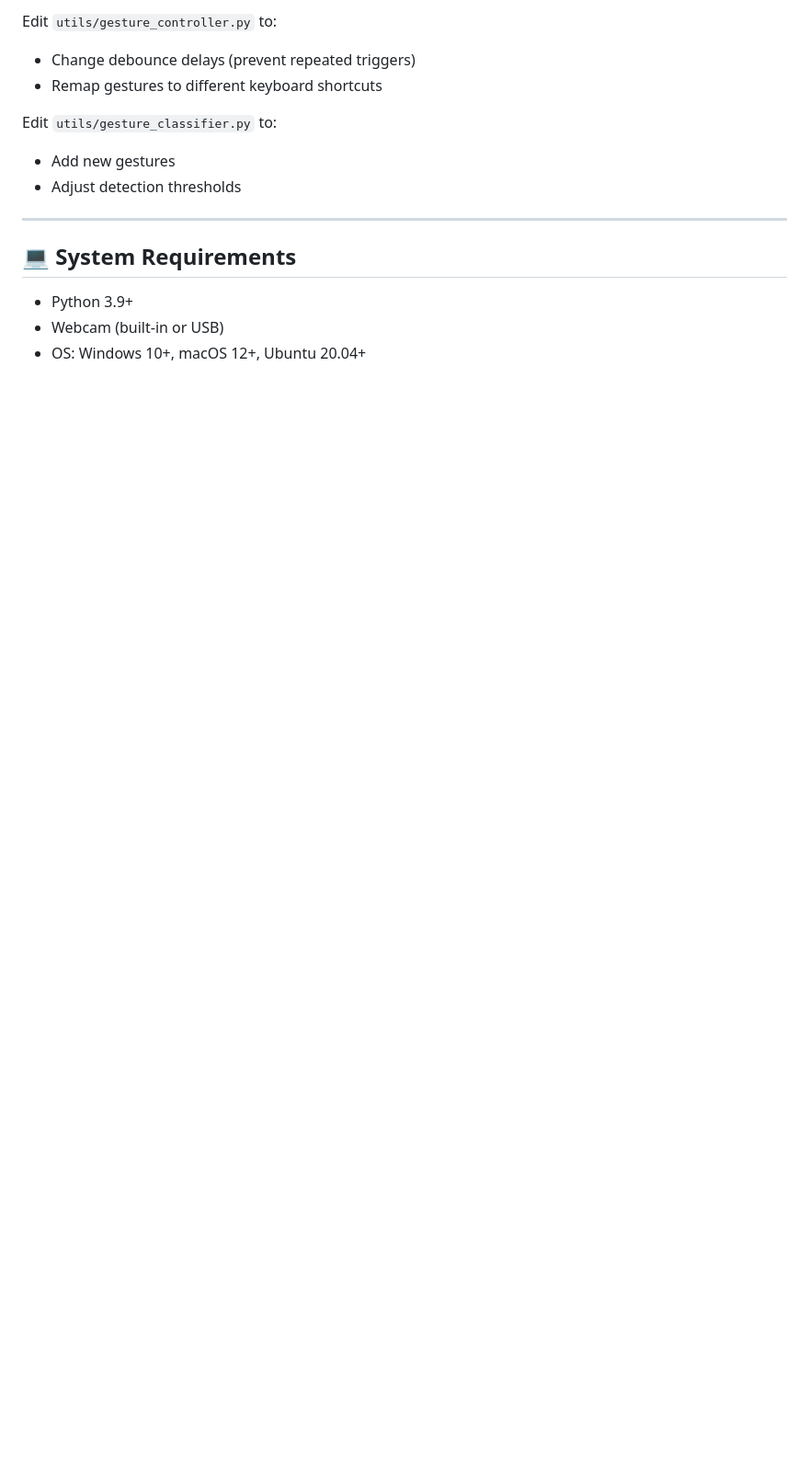
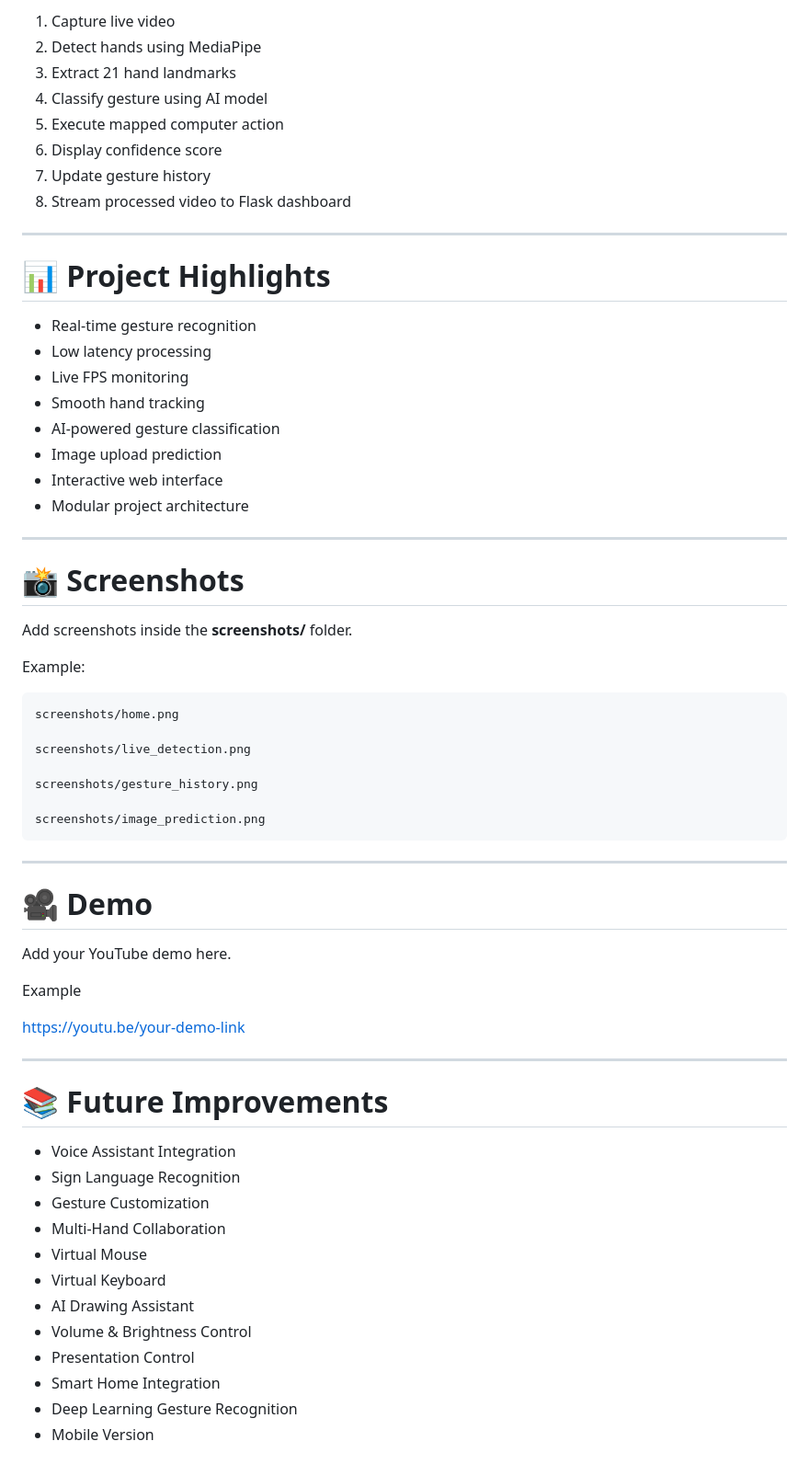
Before and after one commit to vijaymvijaybabu/Ai_powered_gesture_control_system, a Markdown page: README.md, the part around one of its changes. Shown at 92% size. GitHub-like rendering; blank space fills up the shorter version.

````diff
--- a/README.md
+++ b/README.md
@@ -88,16 +195,68 @@ Webcam → OpenCV → MediaPipe (21 landmarks) → GestureClassifier → Gesture
 
-Edit `utils/gesture_controller.py` to:
-- Change debounce delays (prevent repeated triggers)
-- Remap gestures to different keyboard shortcuts
-
-Edit `utils/gesture_classifier.py` to:
-- Add new gestures
-- Adjust detection thresholds
+1. Capture live video
+2. Detect hands using MediaPipe
+3. Extract 21 hand landmarks
+4. Classify gesture using AI model
+5. Execute mapped computer action
+6. Display confidence score
+7. Update gesture history
+8. Stream processed video to Flask dashboard
 
 ---
 
-## 💻 System Requirements
+# 📊 Project Highlights
 
-- Python 3.9+
-- Webcam (built-in or USB)
-- OS: Windows 10+, macOS 12+, Ubuntu 20.04+
+- Real-time gesture recognition
+- Low latency processing
+- Live FPS monitoring
+- Smooth hand tracking
+- AI-powered gesture classification
+- Image upload prediction
+- Interactive web interface
+- Modular project architecture
+
+---
+
+# 📸 Screenshots
+
+Add screenshots inside the **screenshots/** folder.
+
+Example:
+
+```
+screenshots/home.png
+
+screenshots/live_detection.png
+
+screenshots/gesture_history.png
+
+screenshots/image_prediction.png
+```
+
+---
+
+# 🎥 Demo
+
+Add your YouTube demo here.
+
+Example
+
+https://youtu.be/your-demo-link
+
+---
+
+# 📚 Future Improvements
+
+- Voice Assistant Integration
+- Sign Language Recognition
+- Gesture Customization
+- Multi-Hand Collaboration
+- Virtual Mouse
+- Virtual Keyboard
+- AI Drawing Assistant
+- Volume & Brightness Control
+- Presentation Control
+- Smart Home Integration
+- Deep Learning Gesture Recognition
+- Mobile Version
+
````
Also changed, not shown: other parts of README.md (+213 -62 lines).
